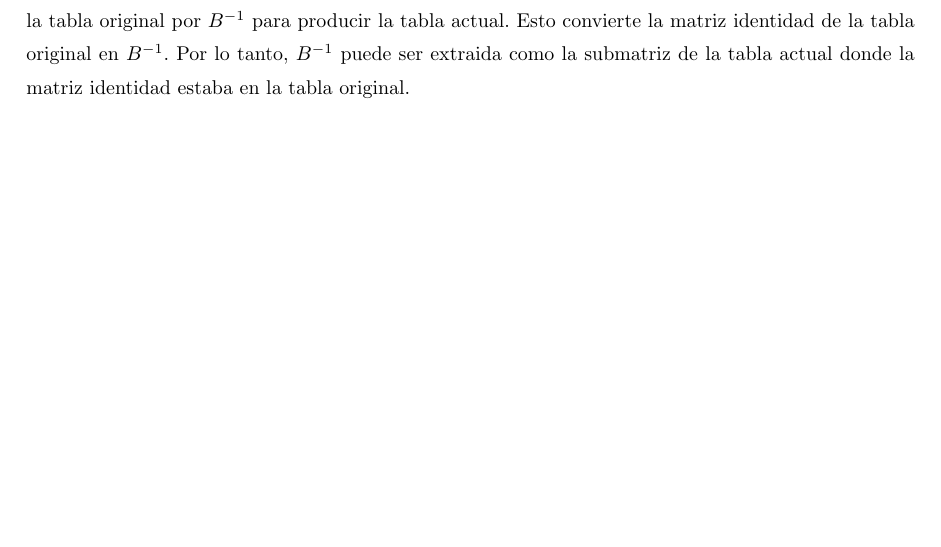
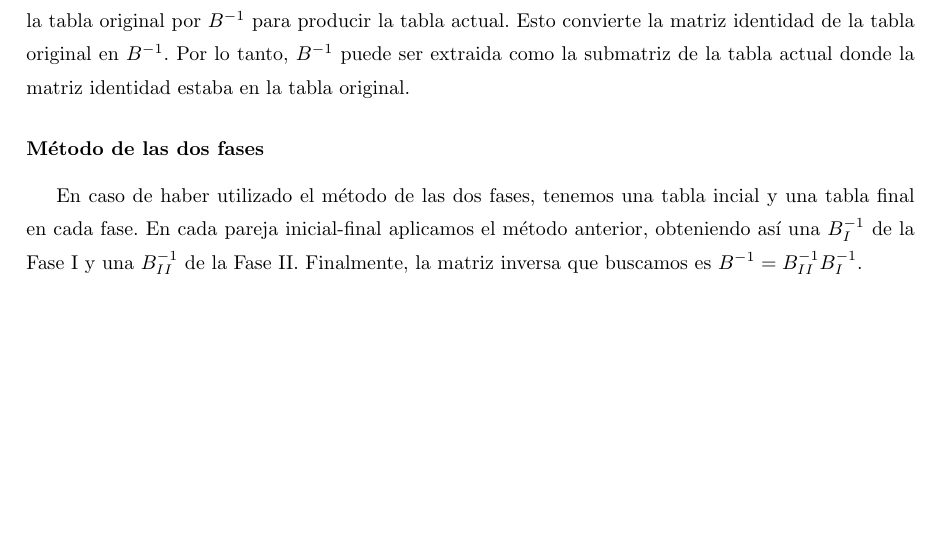
Before and after one commit to RafJavDie/Apuntes-4-Mates, a LaTeX document (PM3.tex): part of page 7 of 7, cut so that both start at the same text. Compiled offline with pdfLaTeX.

Commit message:
inversa dos fases

```diff
--- a/PM3.tex
+++ b/PM3.tex
@@ -280,4 +280,6 @@ La matriz inversa básica puede ser identificada de la tabla símplex de la sigu
 El proceso de reducir la matriz básica $B$ de la tabla original a la matriz identidad en la tabla actual es equivalente a premultiplicar las filas $1$ hasta $m$ de la tabla original por $B^{-1}$ para producir la tabla actual.
 Esto convierte la matriz identidad de la tabla original en $B^{-1}$.
 Por lo tanto, $B^{-1}$ puede ser extraida como la submatriz de la tabla actual donde la matriz identidad estaba en la tabla original.
+\subsubsection{Método de las dos fases}
+En caso de haber utilizado el método de las dos fases, tenemos una tabla incial y una tabla final en cada fase. En cada pareja inicial-final aplicamos el método anterior, obteniendo así una $B_I^{-1}$ de la Fase I y una $B_{II}^{-1}$ de la Fase II. Finalmente, la matriz inversa que buscamos es $B^{-1}= B_{II}^{-1}B_I^{-1}$.
 \end{document}
```
